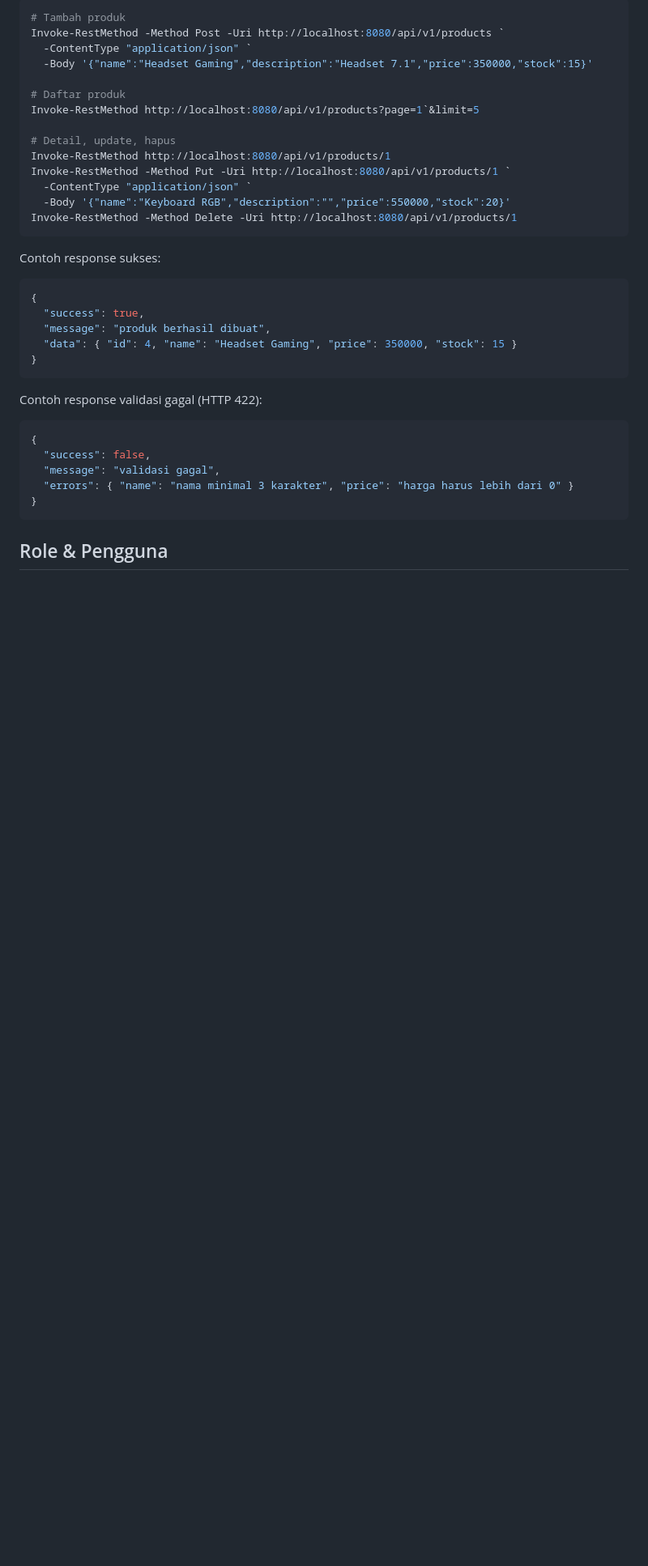
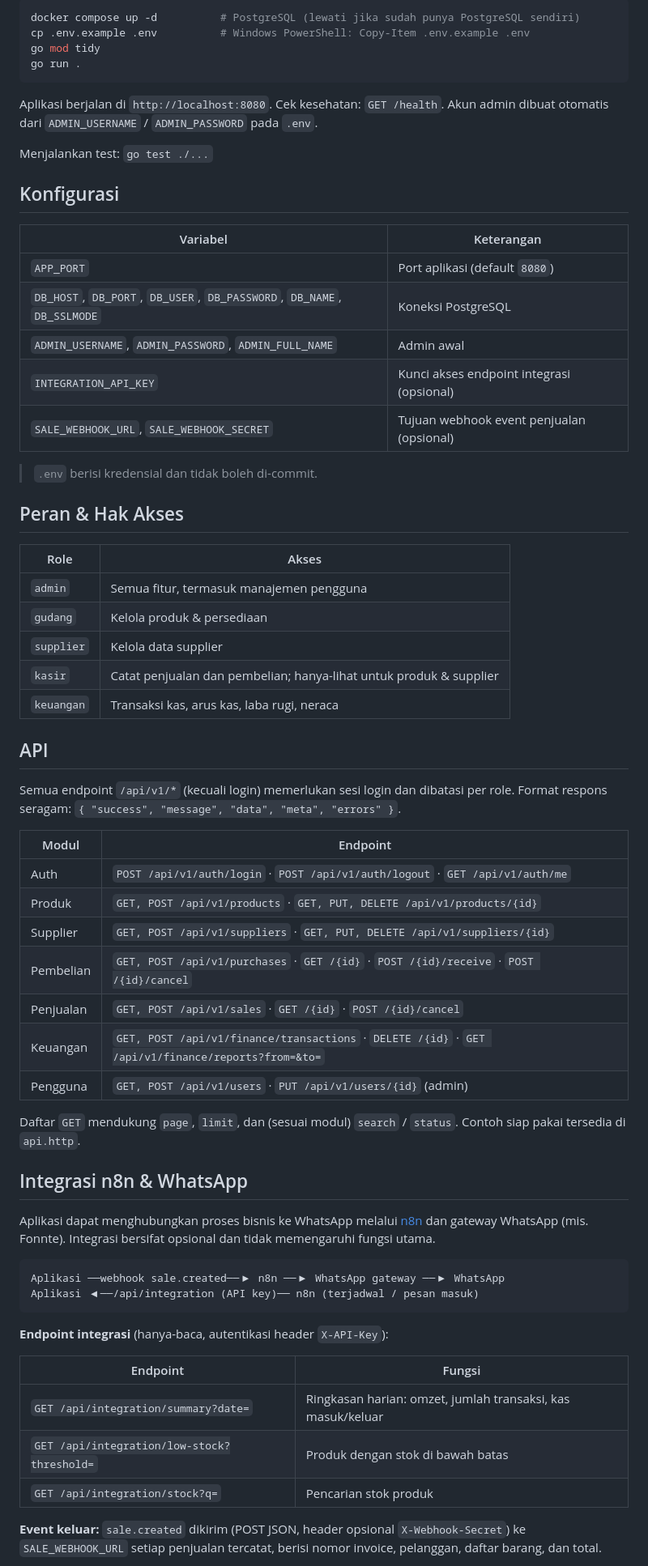
Before and after one commit to chyntiawindyhapsari/ERP-System-Go, a Markdown page: README.md, the part around one of its changes. Shown at 81% size. Rendered like a GitHub page; blank space fills up the shorter version.

````diff
--- a/README.md
+++ b/README.md
@@ -76,39 +45,68 @@ Tanpa Docker: install PostgreSQL, buat database `first_project`, lalu sesuaikan
-```powershell
-# Tambah produk
-Invoke-RestMethod -Method Post -Uri http://localhost:8080/api/v1/products `
-  -ContentType "application/json" `
-  -Body '{"name":"Headset Gaming","description":"Headset 7.1","price":350000,"stock":15}'
-
-# Daftar produk
-Invoke-RestMethod http://localhost:8080/api/v1/products?page=1`&limit=5
-
-# Detail, update, hapus
-Invoke-RestMethod http://localhost:8080/api/v1/products/1
-Invoke-RestMethod -Method Put -Uri http://localhost:8080/api/v1/products/1 `
-  -ContentType "application/json" `
-  -Body '{"name":"Keyboard RGB","description":"","price":550000,"stock":20}'
-Invoke-RestMethod -Method Delete -Uri http://localhost:8080/api/v1/products/1
+```bash
+docker compose up -d          # PostgreSQL (lewati jika sudah punya PostgreSQL sendiri)
+cp .env.example .env          # Windows PowerShell: Copy-Item .env.example .env
+go mod tidy
+go run .
 ```
 
-Contoh response sukses:
+Aplikasi berjalan di `http://localhost:8080`. Cek kesehatan: `GET /health`. Akun admin dibuat otomatis dari `ADMIN_USERNAME` / `ADMIN_PASSWORD` pada `.env`.
 
-```json
-{
-  "success": true,
-  "message": "produk berhasil dibuat",
-  "data": { "id": 4, "name": "Headset Gaming", "price": 350000, "stock": 15 }
-}
+Menjalankan test: `go test ./...`
+
+## Konfigurasi
+
+| Variabel | Keterangan |
+|---|---|
+| `APP_PORT` | Port aplikasi (default `8080`) |
+| `DB_HOST`, `DB_PORT`, `DB_USER`, `DB_PASSWORD`, `DB_NAME`, `DB_SSLMODE` | Koneksi PostgreSQL |
+| `ADMIN_USERNAME`, `ADMIN_PASSWORD`, `ADMIN_FULL_NAME` | Admin awal |
+| `INTEGRATION_API_KEY` | Kunci akses endpoint integrasi (opsional) |
+| `SALE_WEBHOOK_URL`, `SALE_WEBHOOK_SECRET` | Tujuan webhook event penjualan (opsional) |
+
+> `.env` berisi kredensial dan tidak boleh di-commit.
+
+## Peran & Hak Akses
+
+| Role | Akses |
+|---|---|
+| `admin` | Semua fitur, termasuk manajemen pengguna |
+| `gudang` | Kelola produk & persediaan |
+| `supplier` | Kelola data supplier |
+| `kasir` | Catat penjualan dan pembelian; hanya-lihat untuk produk & supplier |
+| `keuangan` | Transaksi kas, arus kas, laba rugi, neraca |
+
+## API
+
+Semua endpoint `/api/v1/*` (kecuali login) memerlukan sesi login dan dibatasi per role. Format respons seragam: `{ "success", "message", "data", "meta", "errors" }`.
+
+| Modul | Endpoint |
+|---|---|
+| Auth | `POST /api/v1/auth/login` · `POST /api/v1/auth/logout` · `GET /api/v1/auth/me` |
+| Produk | `GET, POST /api/v1/products` · `GET, PUT, DELETE /api/v1/products/{id}` |
+| Supplier | `GET, POST /api/v1/suppliers` · `GET, PUT, DELETE /api/v1/suppliers/{id}` |
+| Pembelian | `GET, POST /api/v1/purchases` · `GET /{id}` · `POST /{id}/receive` · `POST /{id}/cancel` |
+| Penjualan | `GET, POST /api/v1/sales` · `GET /{id}` · `POST /{id}/cancel` |
+| Keuangan | `GET, POST /api/v1/finance/transactions` · `DELETE /{id}` · `GET /api/v1/finance/reports?from=&to=` |
+| Pengguna | `GET, POST /api/v1/users` · `PUT /api/v1/users/{id}` (admin) |
+
+Daftar `GET` mendukung `page`, `limit`, dan (sesuai modul) `search` / `status`. Contoh siap pakai tersedia di `api.http`.
+
+## Integrasi n8n & WhatsApp
+
+Aplikasi dapat menghubungkan proses bisnis ke WhatsApp melalui [n8n](https://n8n.io) dan gateway WhatsApp (mis. Fonnte). Integrasi bersifat opsional dan tidak memengaruhi fungsi utama.
+
+```
+Aplikasi ──webhook sale.created──▶ n8n ──▶ WhatsApp gateway ──▶ WhatsApp
+Aplikasi ◀──/api/integration (API key)── n8n (terjadwal / pesan masuk)
 ```
 
-Contoh response validasi gagal (HTTP 422):
+**Endpoint integrasi** (hanya-baca, autentikasi header `X-API-Key`):
 
-```json
-{
-  "success": false,
-  "message": "validasi gagal",
-  "errors": { "name": "nama minimal 3 karakter", "price": "harga harus lebih dari 0" }
-}
-```
+| Endpoint | Fungsi |
+|---|---|
+| `GET /api/integration/summary?date=` | Ringkasan harian: omzet, jumlah transaksi, kas masuk/keluar |
+| `GET /api/integration/low-stock?threshold=` | Produk dengan stok di bawah batas |
+| `GET /api/integration/stock?q=` | Pencarian stok produk |
 
-## Role & Pengguna
+**Event keluar:** `sale.created` dikirim (POST JSON, header opsional `X-Webhook-Secret`) ke `SALE_WEBHOOK_URL` setiap penjualan tercatat, berisi nomor invoice, pelanggan, daftar barang, dan total.
 
````
Also changed, not shown: other parts of README.md (+45 -135 lines).
